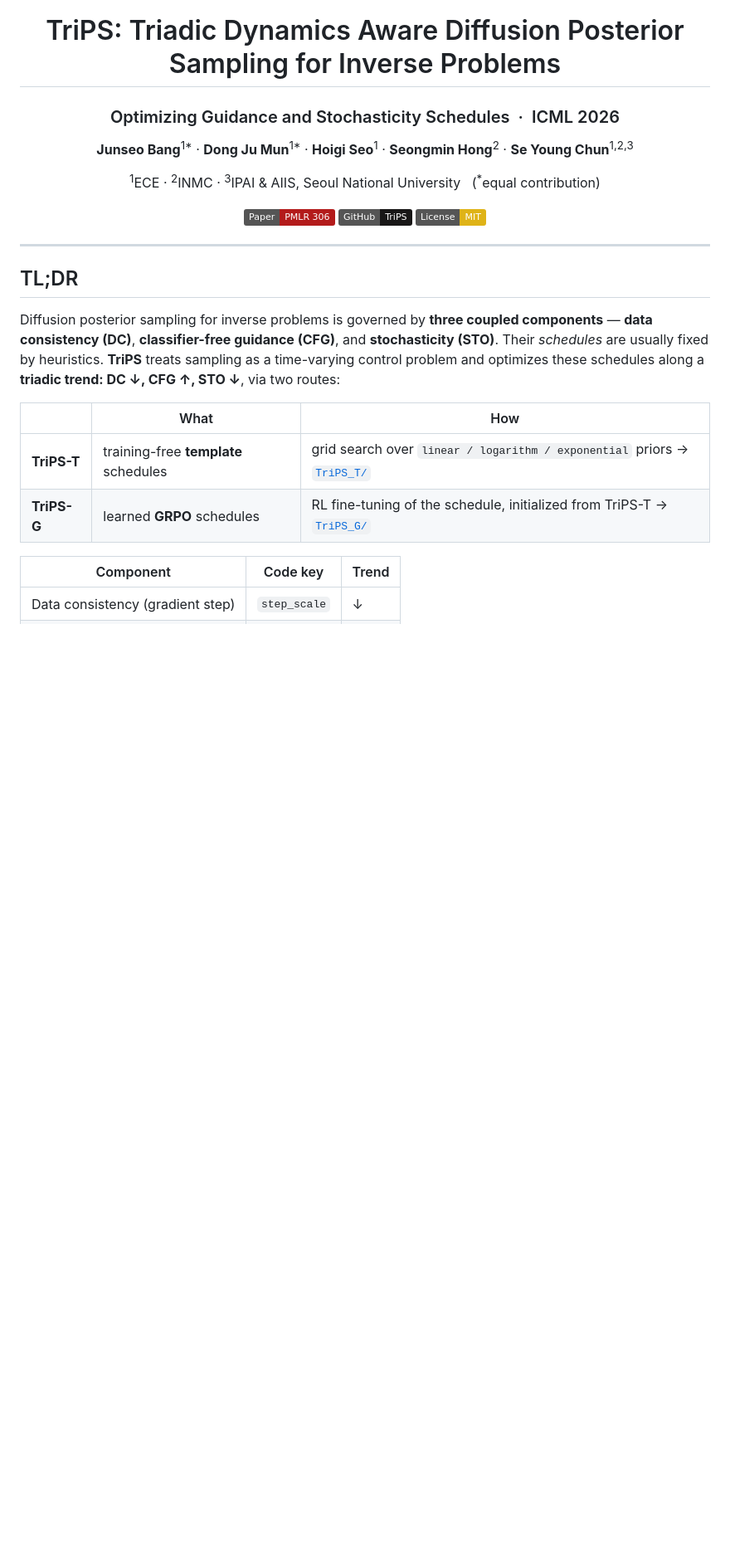
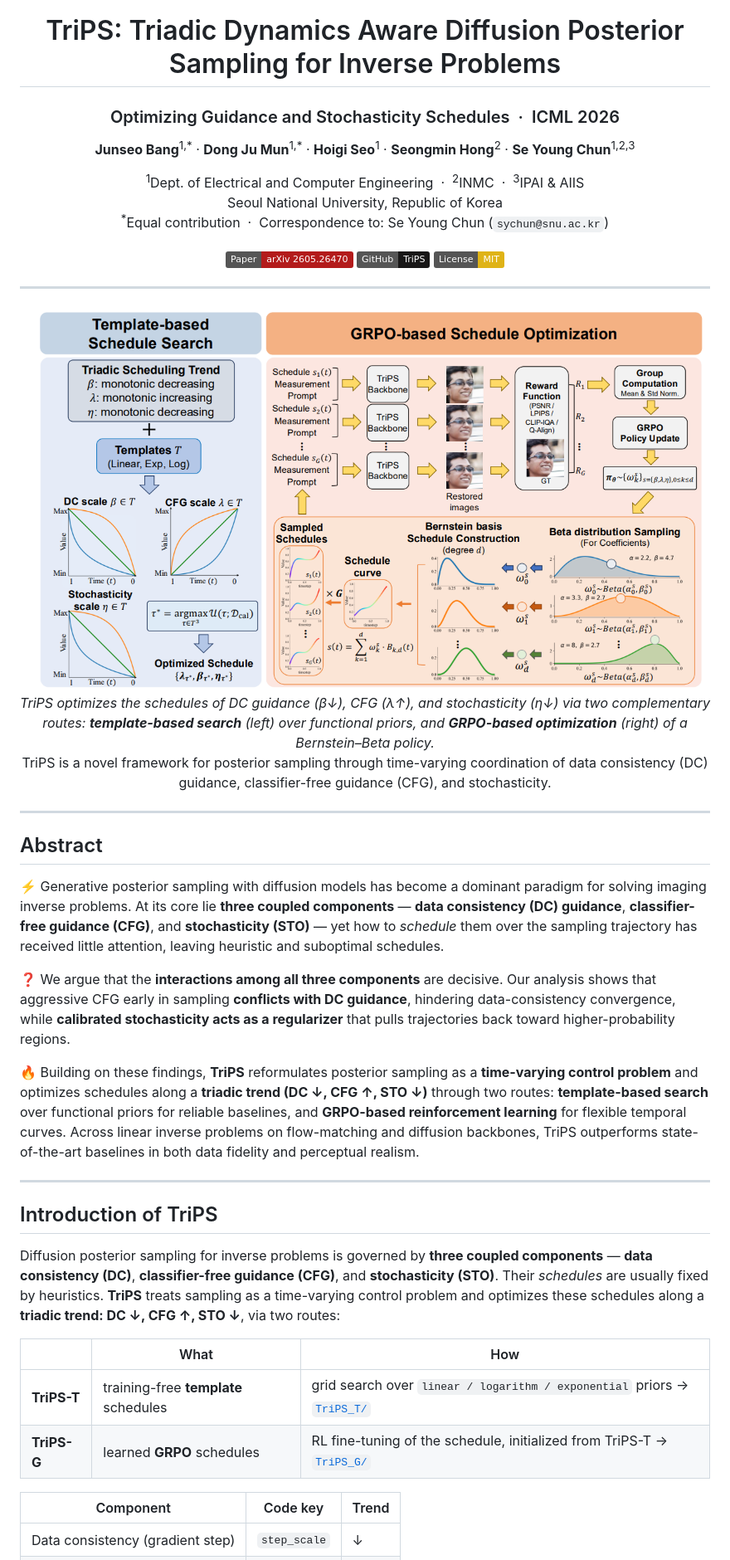
Before and after one commit to mundongju/TriPS, a Markdown page: README.md, the part around one of its changes. Shown at 83% size. GitHub-like rendering; badges without logos; blank space fills up the shorter version.

```diff
--- a/README.md
+++ b/README.md
@@ -4,11 +4,13 @@
 
 ### Optimizing Guidance and Stochasticity Schedules &nbsp;·&nbsp; ICML 2026
 
-**Junseo Bang**<sup>1\*</sup> · **Dong Ju Mun**<sup>1\*</sup> · **Hoigi Seo**<sup>1</sup> · **Seongmin Hong**<sup>2</sup> · **Se Young Chun**<sup>1,2,3</sup>
+**Junseo Bang**<sup>1,\*</sup> · **Dong Ju Mun**<sup>1,\*</sup> · **Hoigi Seo**<sup>1</sup> · **Seongmin Hong**<sup>2</sup> · **Se Young Chun**<sup>1,2,3</sup>
 
-<sup>1</sup>ECE · <sup>2</sup>INMC · <sup>3</sup>IPAI &amp; AIIS, Seoul National University &nbsp; (<sup>\*</sup>equal contribution)
+<sup>1</sup>Dept. of Electrical and Computer Engineering &nbsp;·&nbsp; <sup>2</sup>INMC &nbsp;·&nbsp; <sup>3</sup>IPAI &amp; AIIS<br>
+Seoul National University, Republic of Korea<br>
+<sup>\*</sup>Equal contribution &nbsp;·&nbsp; Correspondence to: Se Young Chun (`sychun@snu.ac.kr`)
 
-[![Paper](https://img.shields.io/badge/Paper-PMLR%20306-b31b1b.svg)](https://github.com/mundongju/TriPS)
+[![Paper](https://img.shields.io/badge/Paper-arXiv%202605.26470-b31b1b.svg)](https://arxiv.org/abs/2605.26470)
 [![Code](https://img.shields.io/badge/GitHub-TriPS-181717.svg?logo=github)](https://github.com/mundongju/TriPS)
 [![License](https://img.shields.io/badge/License-MIT-yellow.svg)](LICENSE)
 
@@ -16,7 +18,28 @@
 
 ---
 
-## TL;DR
+<div align="center">
+<img src="assets/method_figure.png" alt="TriPS triadic schedule optimization framework" width="100%">
+<br>
+<em>TriPS optimizes the schedules of DC guidance (β↓), CFG (λ↑), and stochasticity (η↓) via two complementary routes:
+<b>template-based search</b> (left) over functional priors, and <b>GRPO-based optimization</b> (right) of a Bernstein–Beta policy.</em>
+
+TriPS is a novel framework for posterior sampling through time-varying coordination of data consistency (DC) guidance, classifier-free guidance (CFG), and stochasticity.
+</div>
+
+---
+
+## Abstract
+
+⚡ Generative posterior sampling with diffusion models has become a dominant paradigm for solving imaging inverse problems. At its core lie **three coupled components** — **data consistency (DC) guidance**, **classifier-free guidance (CFG)**, and **stochasticity (STO)** — yet how to *schedule* them over the sampling trajectory has received little attention, leaving heuristic and suboptimal schedules.
+
+❓ We argue that the **interactions among all three components** are decisive. Our analysis shows that aggressive CFG early in sampling **conflicts with DC guidance**, hindering data-consistency convergence, while **calibrated stochasticity acts as a regularizer** that pulls trajectories back toward higher-probability regions.
+
+🔥 Building on these findings, **TriPS** reformulates posterior sampling as a **time-varying control problem** and optimizes schedules along a **triadic trend (DC ↓, CFG ↑, STO ↓)** through two routes: **template-based search** over functional priors for reliable baselines, and **GRPO-based reinforcement learning** for flexible temporal curves. Across linear inverse problems on flow-matching and diffusion backbones, TriPS outperforms state-of-the-art baselines in both data fidelity and perceptual realism.
+
+---
+
+## Introduction of TriPS
 
 Diffusion posterior sampling for inverse problems is governed by **three coupled components** — **data consistency (DC)**, **classifier-free guidance (CFG)**, and **stochasticity (STO)**. Their *schedules* are usually fixed by heuristics. **TriPS** treats sampling as a time-varying control problem and optimizes these schedules along a **triadic trend: DC ↓, CFG ↑, STO ↓**, via two routes:
 
```
Also changed, not shown: other parts of README.md (+67 -22 lines).
